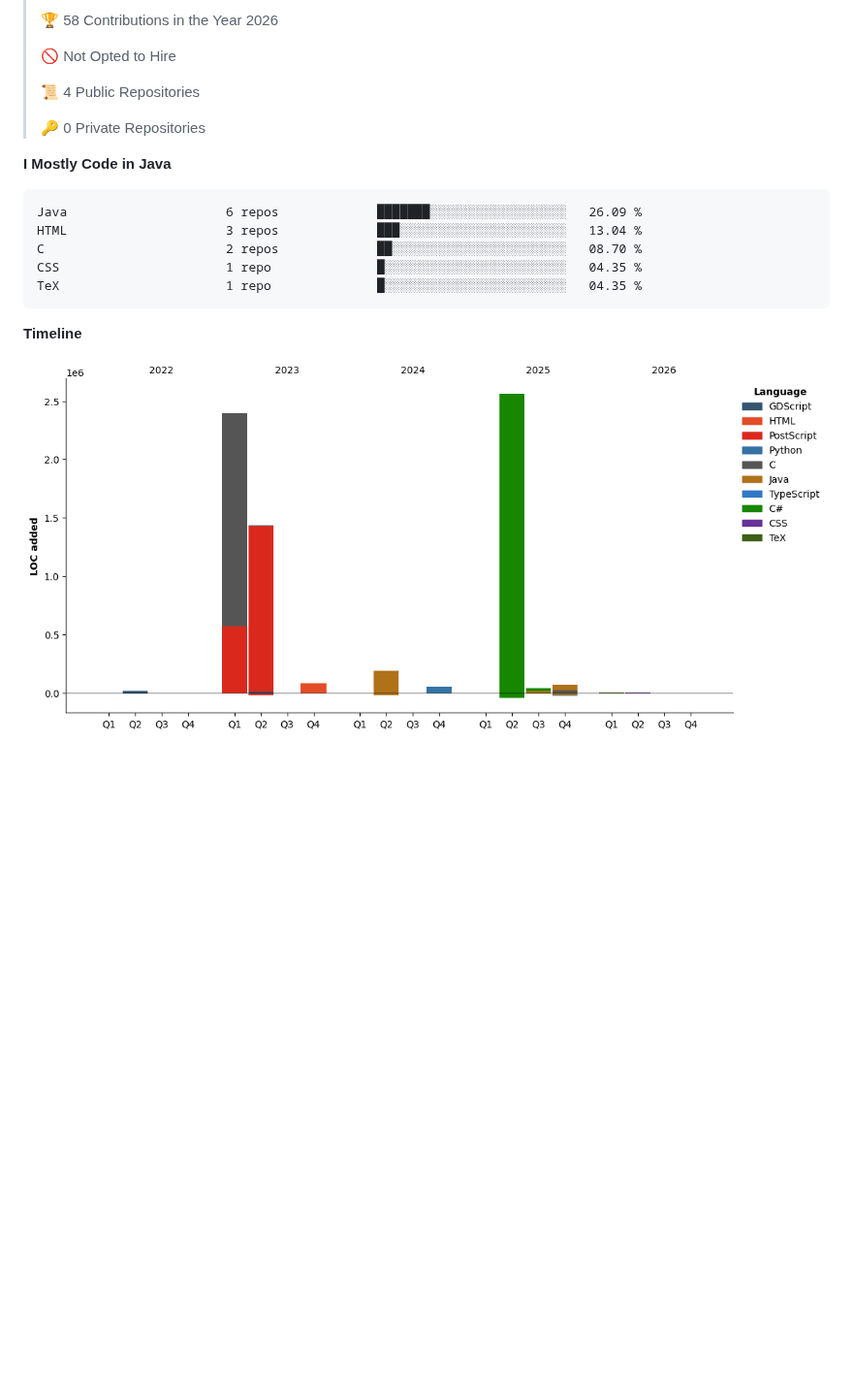
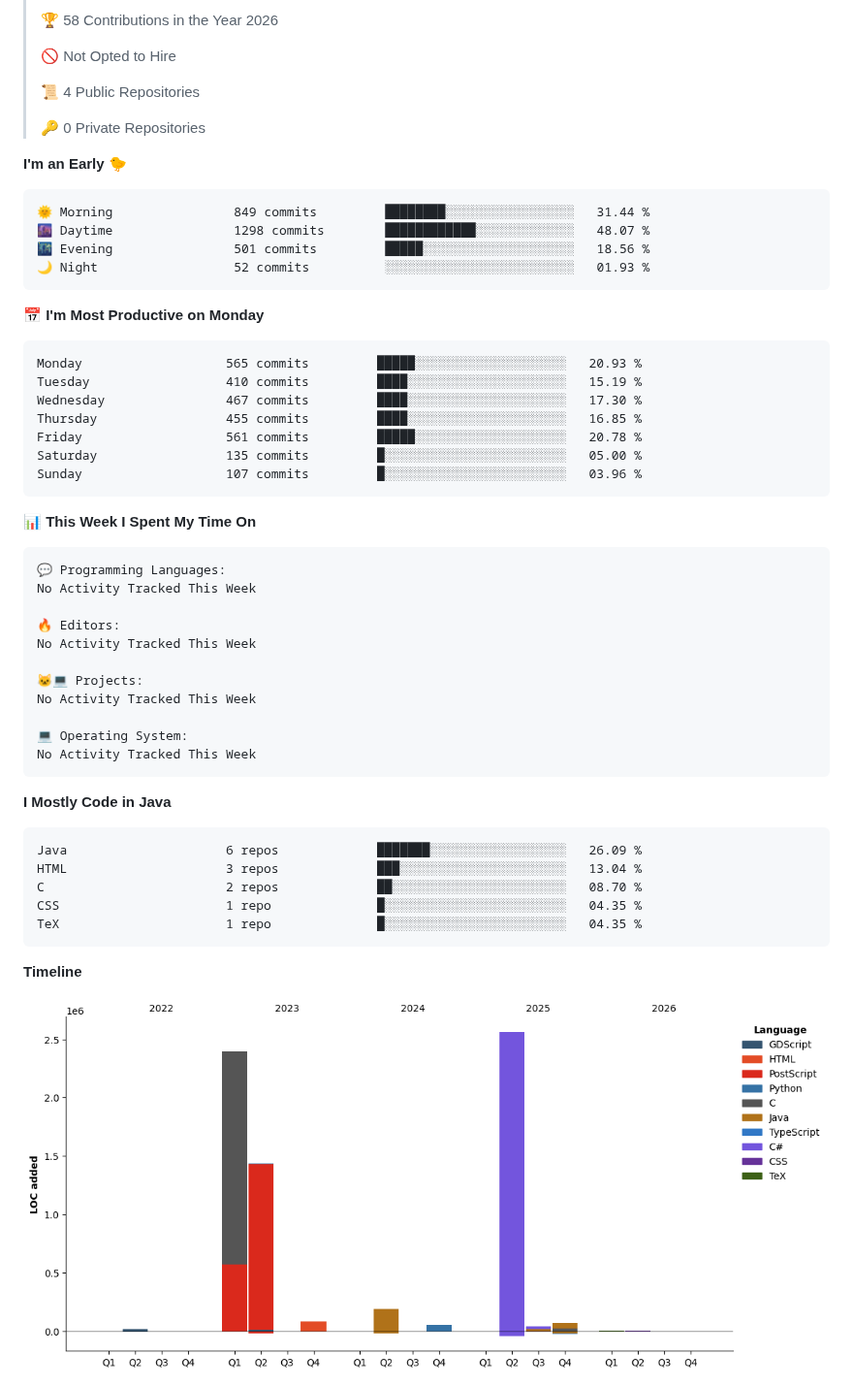
Before and after one commit to samuellepin/samuellepin, a Markdown page: README.md, the part around one of its changes. Shown at 97% size. GitHub-like rendering; pictures changed too: assets/bar_graph.png; folded sections open; blank space fills up the shorter version.

Commit message:
Updated with Dev Metrics

````diff
--- a/README.md
+++ b/README.md
@@ -69,6 +69,43 @@
  >
 > 🔑 0 Private Repositories
  >
+**I'm an Early 🐤**
+
+```text
+🌞 Morning                849 commits         ████████░░░░░░░░░░░░░░░░░   31.44 %
+🌆 Daytime                1298 commits        ████████████░░░░░░░░░░░░░   48.07 %
+🌃 Evening                501 commits         █████░░░░░░░░░░░░░░░░░░░░   18.56 %
+🌙 Night                  52 commits          ░░░░░░░░░░░░░░░░░░░░░░░░░   01.93 %
+```
+📅 **I'm Most Productive on Monday**
+
+```text
+Monday                   565 commits         █████░░░░░░░░░░░░░░░░░░░░   20.93 %
+Tuesday                  410 commits         ████░░░░░░░░░░░░░░░░░░░░░   15.19 %
+Wednesday                467 commits         ████░░░░░░░░░░░░░░░░░░░░░   17.30 %
+Thursday                 455 commits         ████░░░░░░░░░░░░░░░░░░░░░   16.85 %
+Friday                   561 commits         █████░░░░░░░░░░░░░░░░░░░░   20.78 %
+Saturday                 135 commits         █░░░░░░░░░░░░░░░░░░░░░░░░   05.00 %
+Sunday                   107 commits         █░░░░░░░░░░░░░░░░░░░░░░░░   03.96 %
+```
+
+
+📊 **This Week I Spent My Time On**
+
+```text
+💬 Programming Languages:
+No Activity Tracked This Week
+
+🔥 Editors:
+No Activity Tracked This Week
+
+🐱‍💻 Projects:
+No Activity Tracked This Week
+
+💻 Operating System:
+No Activity Tracked This Week
+```
+
 **I Mostly Code in Java**
 
 ```text
````
Also changed, not shown: other parts of README.md (+1 -1 lines).
